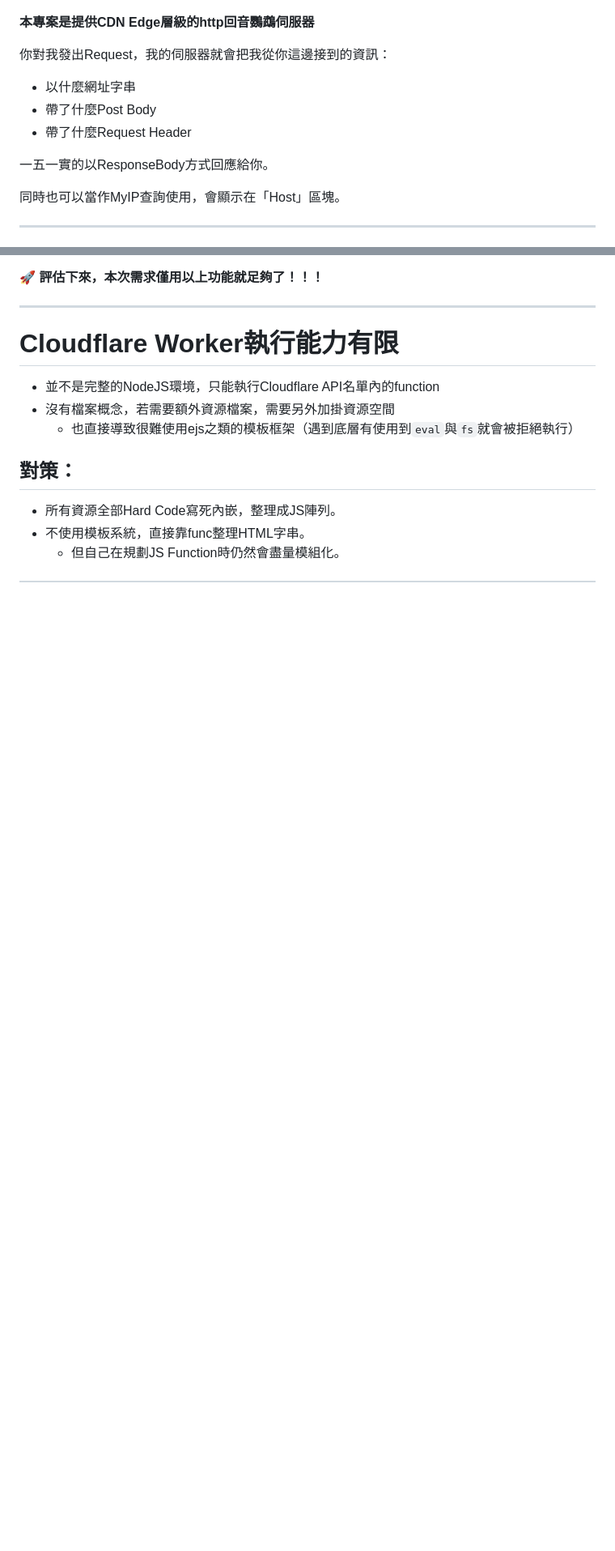
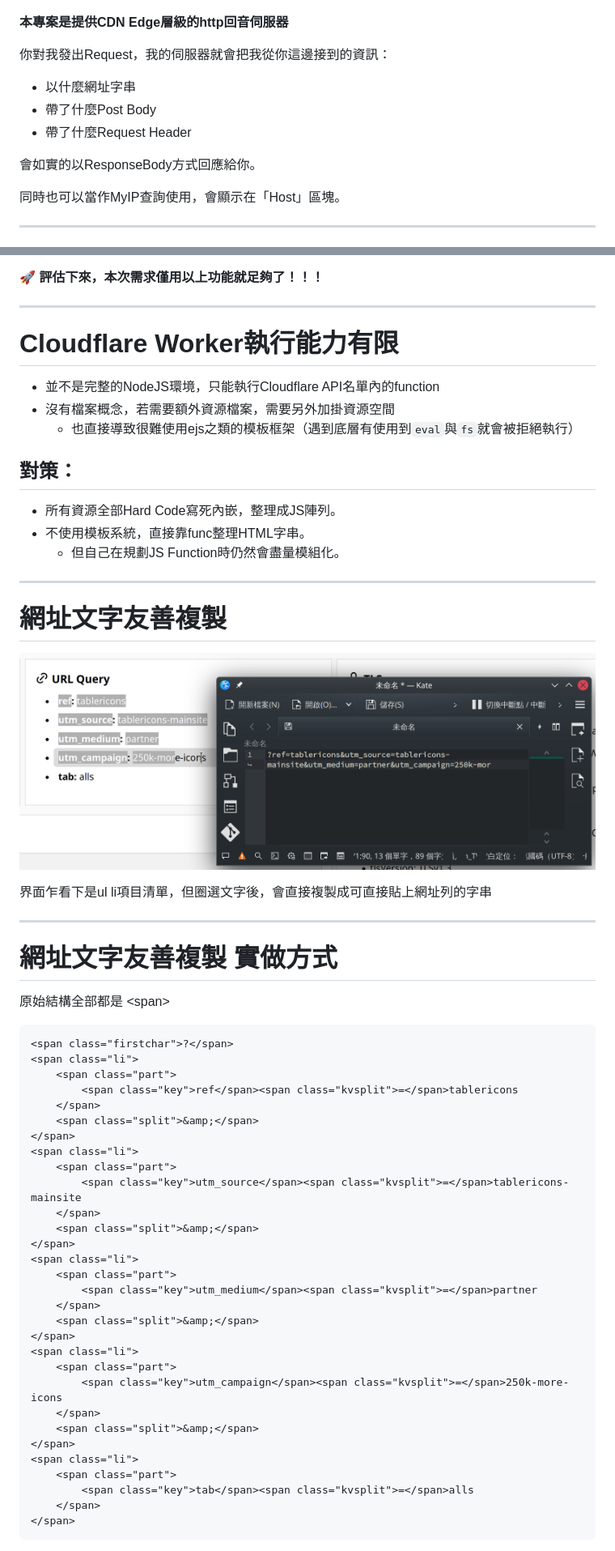
Before and after one commit to chyuaner/slide-cloudflare-echo-server, a Markdown page: index.md, 2 parts joined by grey strips. Shown: that part at 81% size. Rendered like a GitHub page; blank space fills up the shorter version.

````diff
--- a/index.md
+++ b/index.md
@@ -33,7 +37,7 @@ style: |
 
 ![bg right:50% 100%](img/screenshot.png)
 
-**本專案是提供CDN Edge層級的http回音鸚鵡伺服器**
+**本專案是提供CDN Edge層級的http回音伺服器**
 
 你對我發出Request，我的伺服器就會把我從你這邊接到的資訊：
 
@@ -41,7 +45,7 @@ style: |
 * 帶了什麼Post Body
 * 帶了什麼Request Header
 
-一五一實的以ResponseBody方式回應給你。
+會如實的以ResponseBody方式回應給你。
 
 同時也可以當作MyIP查詢使用，會顯示在「Host」區塊。
 
@@ -221,3 +225,53 @@ style: |
 * 所有資源全部Hard Code寫死內嵌，整理成JS陣列。
 * 不使用模板系統，直接靠func整理HTML字串。
     * 但自己在規劃JS Function時仍然會盡量模組化。
+---
+
+# 網址文字友善複製
+
+![](img/query-copy.png)
+
+界面乍看下是ul li項目清單，但圈選文字後，會直接複製成可直接貼上網址列的字串
+
+---
+
+# 網址文字友善複製 實做方式
+
+<div class="columns">
+<div id="left">
+
+原始結構全部都是 &lt;span&gt;
+```html
+<span class="firstchar">?</span>
+<span class="li">
+    <span class="part">
+        <span class="key">ref</span><span class="kvsplit">=</span>tablericons
+    </span>
+    <span class="split">&amp;</span>
+</span>
+<span class="li">
+    <span class="part">
+        <span class="key">utm_source</span><span class="kvsplit">=</span>tablericons-mainsite
+    </span>
+    <span class="split">&amp;</span>
+</span>
+<span class="li">
+    <span class="part">
+        <span class="key">utm_medium</span><span class="kvsplit">=</span>partner
+    </span>
+    <span class="split">&amp;</span>
+</span>
+<span class="li">
+    <span class="part">
+        <span class="key">utm_campaign</span><span class="kvsplit">=</span>250k-more-icons
+    </span>
+    <span class="split">&amp;</span>
+</span>
+<span class="li">
+    <span class="part">
+        <span class="key">tab</span><span class="kvsplit">=</span>alls
+    </span>
+</span>
+```
+
+
````
Also changed, not shown: other parts of index.md (+47 -14 lines), img/cf-workers-c.png (added), img/github-actions.png (added).
